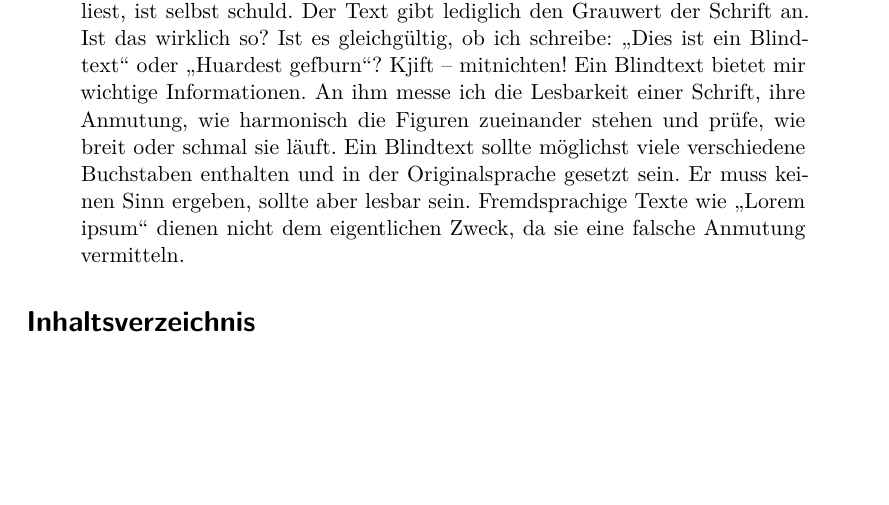
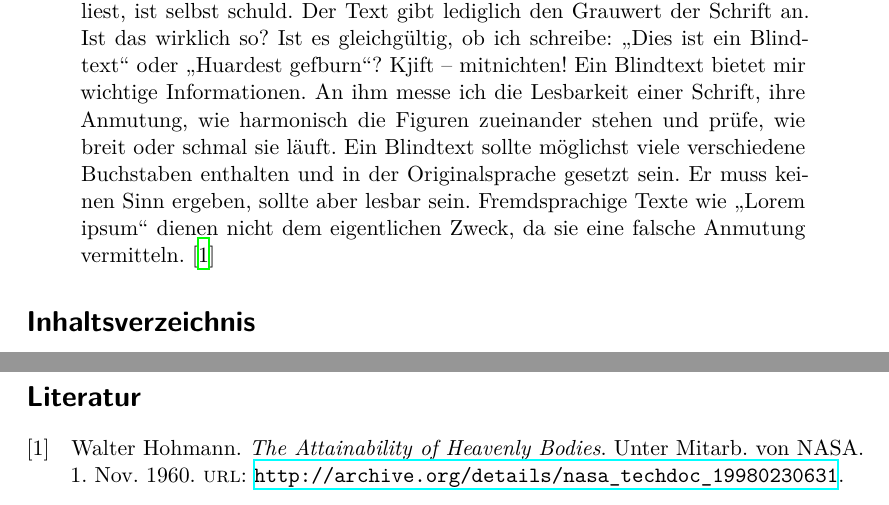
Before and after one commit to narpfel/latex-template, a LaTeX paper (main.tex, which reads literature.bib): part of page 1 of 20 before the commit and two parts of pages 1 and 21 of 21 after it, the two joined at a grey line, cut so that both start at the same text, the shorter picture padded with empty space. Compiled offline with XeLaTeX.

Commit message:
Add example citation

```diff
--- a/literature.bib
+++ b/literature.bib
@@ -0,0 +1,5 @@
+
+@book{hohmann_attainability_1960,
+  title = {The {{Attainability}} of {{Heavenly Bodies}}},
+  rights = {http://creativecommons.org/licenses/publicdomain/},
+  url = {http://archive.org/details/nasa_techdoc_19980230631},
@@ -0,0 +9 @@
+  editora = {{NASA}},
--- a/main.tex
+++ b/main.tex
@@ -80,7 +80,7 @@
     \maketitle
 
     \begin{abstract}
-        \blindtext
+        \blindtext \cite{hohmann_attainability_1960}
     \end{abstract}
 
     \tableofcontents
```
Also changed, not shown: literature.bib (8 more changed lines).
